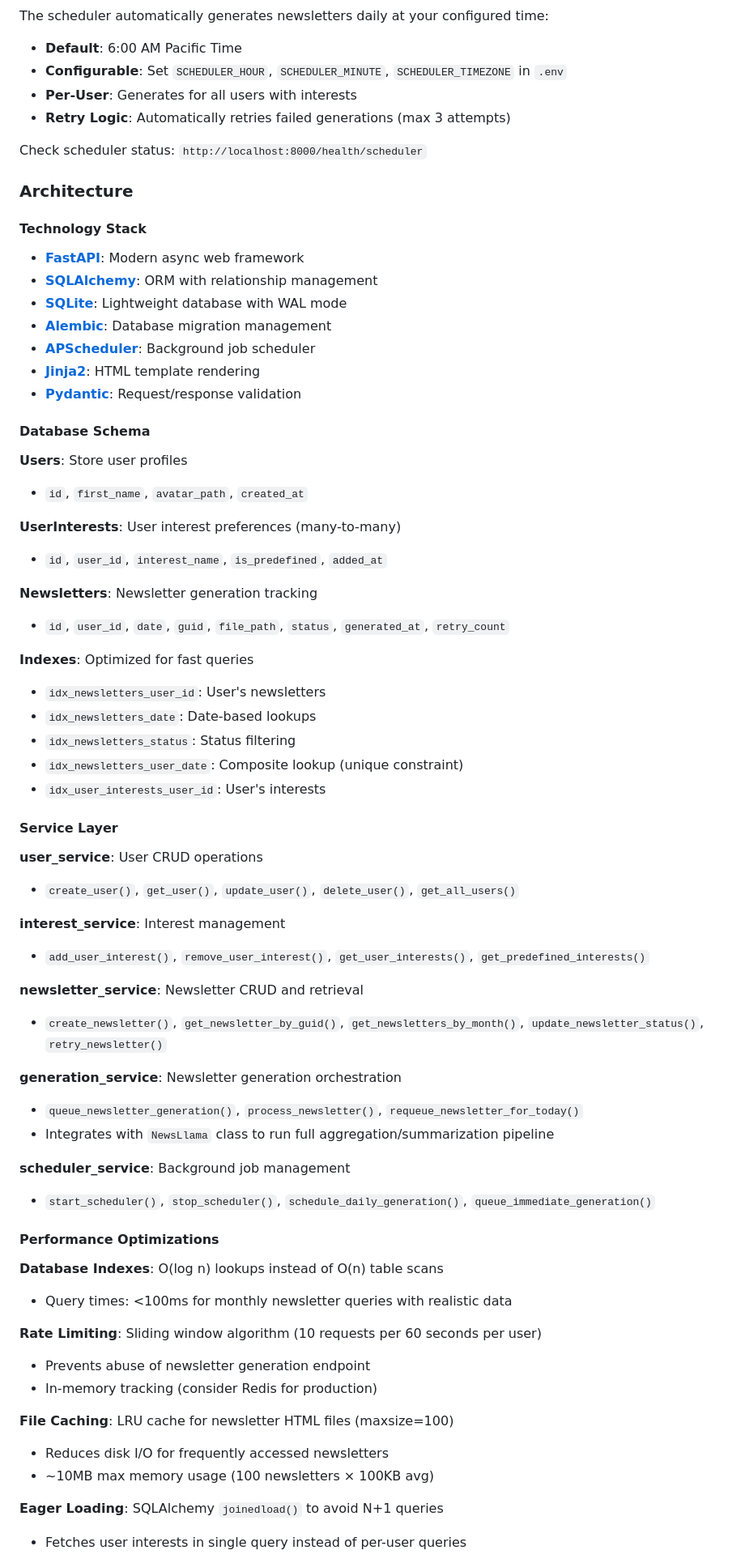
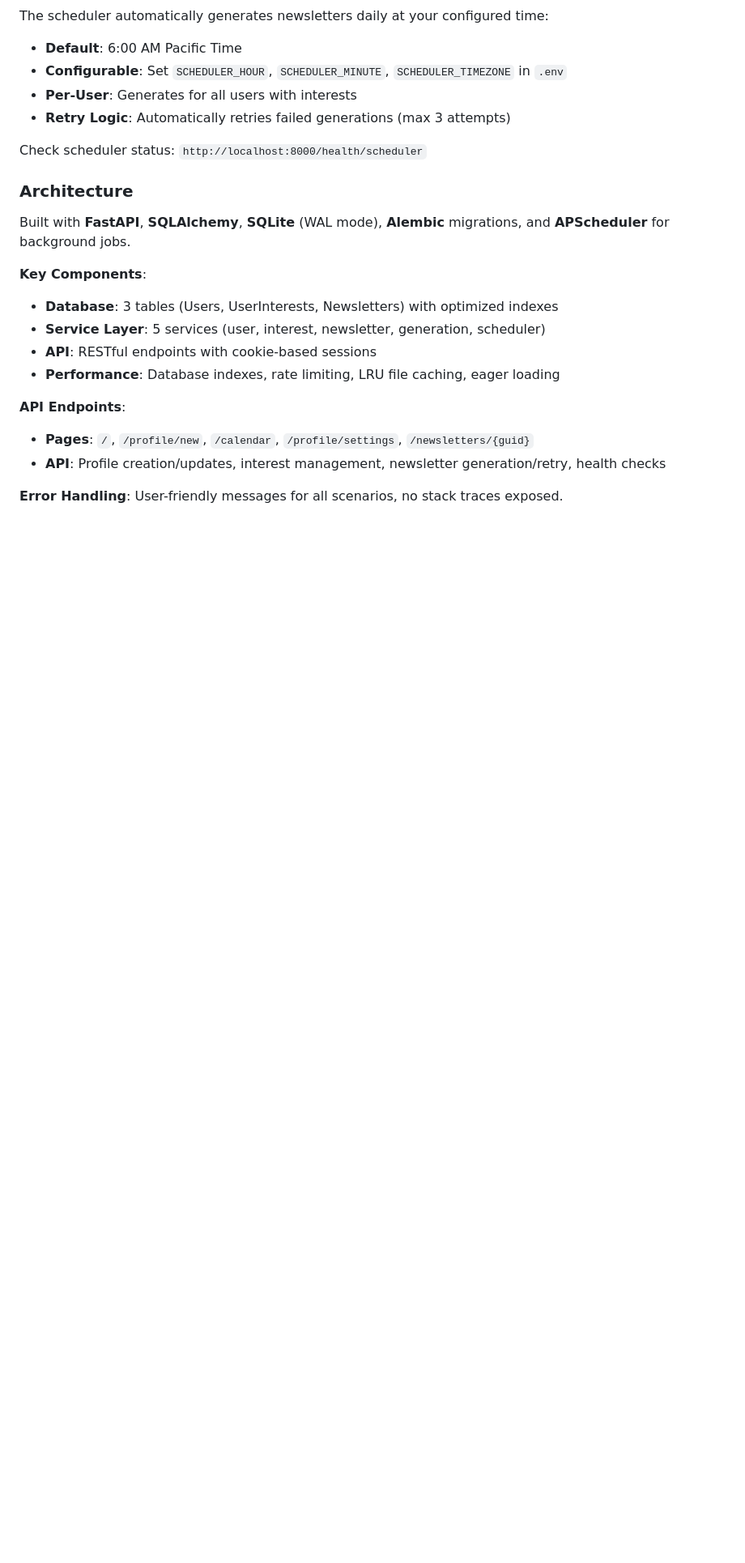
Before and after one commit to slb350/news-llama, a Markdown page: README.md, the part around the change printed below. Shown: that part at 81% size. Drawn GitHub-style; blank space fills up the shorter version.

Commit message:
docs: Polish README for public consumption
Enhancements for public launch:
- Add GIF demo showcasing web app flow (5 screenshots at 3s each)
- Add "Why News Llama?" elevator pitch section
- Condense Architecture section (93 lines → 17 lines, reference docs/)
- Remove git clone placeholder, simplify setup instructions
- Update test stats to be future-proof (250+ tests, 99%+ pass rate)

Result: More engaging, easier to scan, better first impression.
GIF created from: profile select → profile create → calendar → settings → newsletter modal

```diff
--- a/README.md
+++ b/README.md
@@ -296,65 +301,17 @@ Check scheduler status: `http://localhost:8000/health/scheduler`
 
 ### Architecture
 
-#### Technology Stack
+Built with **FastAPI**, **SQLAlchemy**, **SQLite** (WAL mode), **Alembic** migrations, and **APScheduler** for background jobs.
 
-- **[FastAPI](https://fastapi.tiangolo.com/)**: Modern async web framework
-- **[SQLAlchemy](https://www.sqlalchemy.org/)**: ORM with relationship management
-- **[SQLite](https://www.sqlite.org/)**: Lightweight database with WAL mode
-- **[Alembic](https://alembic.sqlalchemy.org/)**: Database migration management
-- **[APScheduler](https://apscheduler.readthedocs.io/)**: Background job scheduler
-- **[Jinja2](https://jinja.palletsprojects.com/)**: HTML template rendering
-- **[Pydantic](https://docs.pydantic.dev/)**: Request/response validation
+**Key Components**:
+- **Database**: 3 tables (Users, UserInterests, Newsletters) with optimized indexes
+- **Service Layer**: 5 services (user, interest, newsletter, generation, scheduler)
+- **API**: RESTful endpoints with cookie-based sessions
+- **Performance**: Database indexes, rate limiting, LRU file caching, eager loading
 
-#### Database Schema
+**API Endpoints**:
+- **Pages**: `/`, `/profile/new`, `/calendar`, `/profile/settings`, `/newsletters/{guid}`
+- **API**: Profile creation/updates, interest management, newsletter generation/retry, health checks
 
-**Users**: Store user profiles
-- `id`, `first_name`, `avatar_path`, `created_at`
+**Error Handling**: User-friendly messages for all scenarios, no stack traces exposed.
 
-**UserInterests**: User interest preferences (many-to-many)
-- `id`, `user_id`, `interest_name`, `is_predefined`, `added_at`
-
-**Newsletters**: Newsletter generation tracking
-- `id`, `user_id`, `date`, `guid`, `file_path`, `status`, `generated_at`, `retry_count`
-
-**Indexes**: Optimized for fast queries
-- `idx_newsletters_user_id`: User's newsletters
-- `idx_newsletters_date`: Date-based lookups
-- `idx_newsletters_status`: Status filtering
-- `idx_newsletters_user_date`: Composite lookup (unique constraint)
-- `idx_user_interests_user_id`: User's interests
-
-#### Service Layer
-
-**user_service**: User CRUD operations
-- `create_user()`, `get_user()`, `update_user()`, `delete_user()`, `get_all_users()`
-
-**interest_service**: Interest management
-- `add_user_interest()`, `remove_user_interest()`, `get_user_interests()`, `get_predefined_interests()`
-
-**newsletter_service**: Newsletter CRUD and retrieval
-- `create_newsletter()`, `get_newsletter_by_guid()`, `get_newsletters_by_month()`, `update_newsletter_status()`, `retry_newsletter()`
-
-**generation_service**: Newsletter generation orchestration
-- `queue_newsletter_generation()`, `process_newsletter()`, `requeue_newsletter_for_today()`
-- Integrates with `NewsLlama` class to run full aggregation/summarization pipeline
-
-**scheduler_service**: Background job management
-- `start_scheduler()`, `stop_scheduler()`, `schedule_daily_generation()`, `queue_immediate_generation()`
-
-#### Performance Optimizations
-
-**Database Indexes**: O(log n) lookups instead of O(n) table scans
-- Query times: <100ms for monthly newsletter queries with realistic data
-
-**Rate Limiting**: Sliding window algorithm (10 requests per 60 seconds per user)
-- Prevents abuse of newsletter generation endpoint
-- In-memory tracking (consider Redis for production)
-
-**File Caching**: LRU cache for newsletter HTML files (maxsize=100)
-- Reduces disk I/O for frequently accessed newsletters
-- ~10MB max memory usage (100 newsletters × 100KB avg)
-
-**Eager Loading**: SQLAlchemy `joinedload()` to avoid N+1 queries
-- Fetches user interests in single query instead of per-user queries
-
```
Also changed, not shown: other parts of README.md (+9 -33 lines), screenshots/demo.gif (added).
